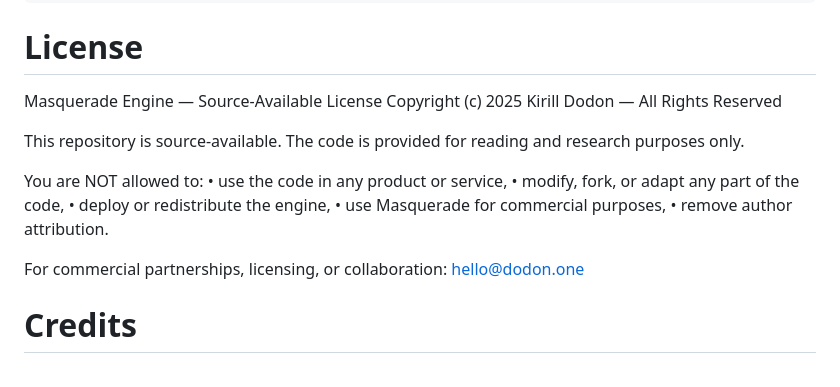
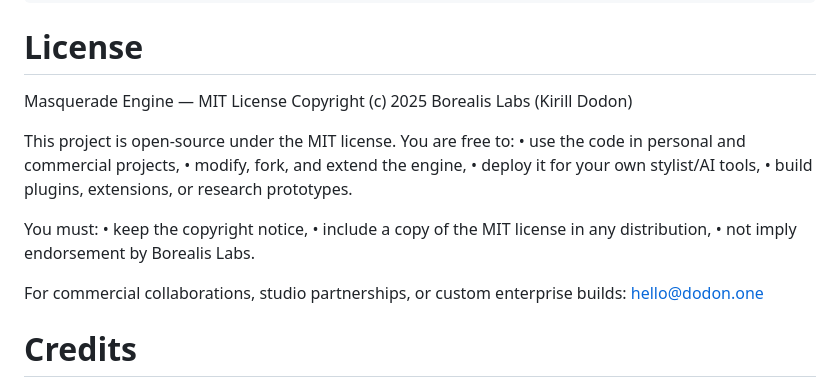
Before and after one commit to kirilldodon2-ux/masquerade, a Markdown page: README.md, the part around the change. Rendered like a GitHub page.

Commit message:
Update README.md
add new licence

```diff
--- a/README.md
+++ b/README.md
@@ -116,20 +116,22 @@ All values stored via Secret Manager (auto-mounted into Cloud Run).
 
 # License
 
-Masquerade Engine — Source-Available License
-Copyright (c) 2025 Kirill Dodon — All Rights Reserved
+Masquerade Engine — MIT License
+Copyright (c) 2025 Borealis Labs (Kirill Dodon)
 
-This repository is source-available.
-The code is provided for reading and research purposes only.
+This project is open-source under the MIT license.
+You are free to:
+	•	use the code in personal and commercial projects,
+	•	modify, fork, and extend the engine,
+	•	deploy it for your own stylist/AI tools,
+	•	build plugins, extensions, or research prototypes.
 
-You are NOT allowed to:
-	•	use the code in any product or service,
-	•	modify, fork, or adapt any part of the code,
-	•	deploy or redistribute the engine,
-	•	use Masquerade for commercial purposes,
-	•	remove author attribution.
+You must:
+	•	keep the copyright notice,
+	•	include a copy of the MIT license in any distribution,
+	•	not imply endorsement by Borealis Labs.
 
-For commercial partnerships, licensing, or collaboration:
+For commercial collaborations, studio partnerships, or custom enterprise builds:
 hello@dodon.one
 
 # Credits
```
